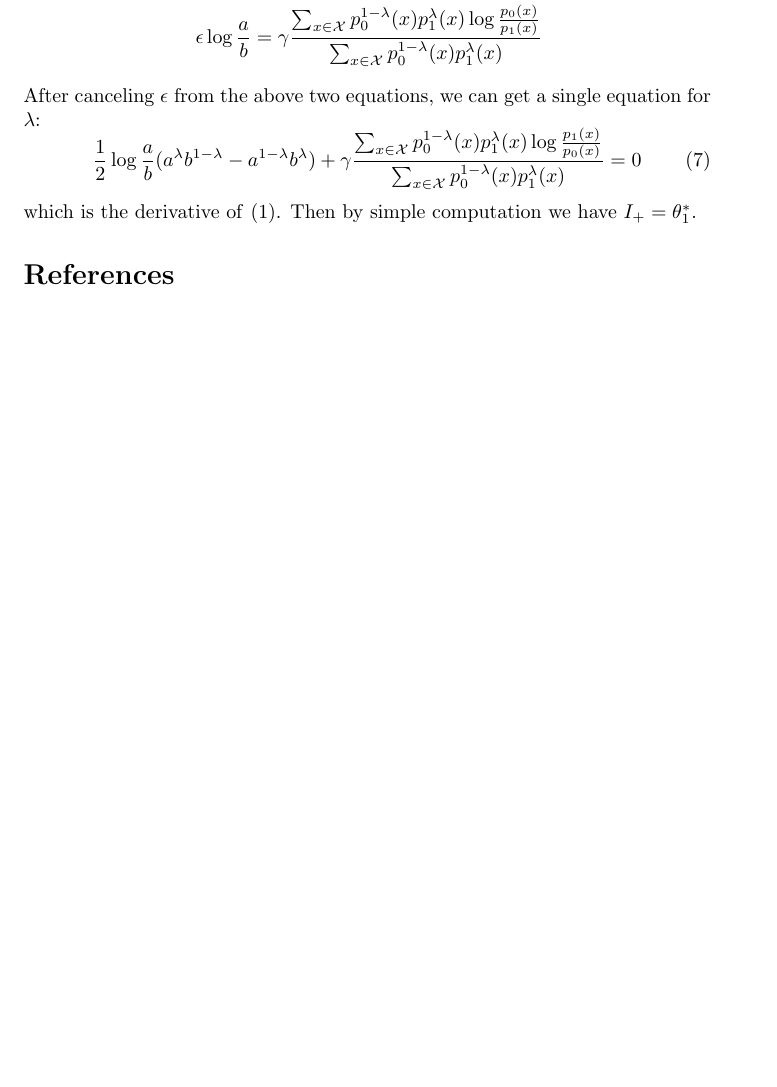
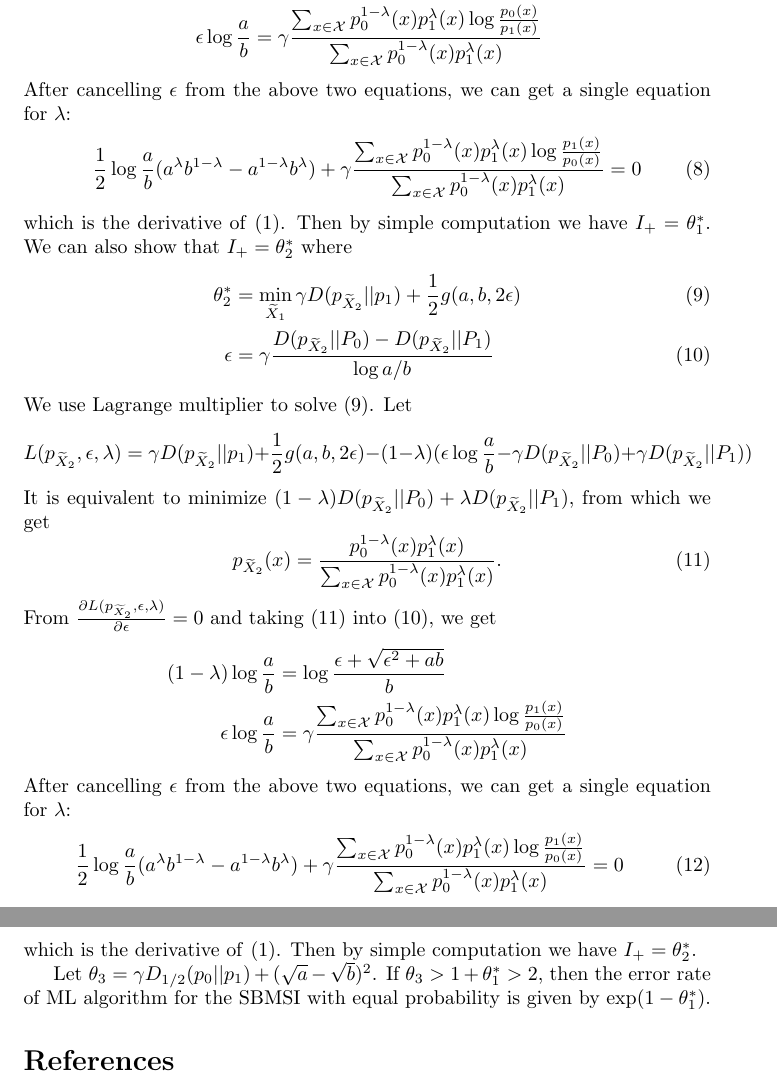
Before and after one commit to zhaofeng-shu33/research_info_related_notes, a LaTeX document (poisson_distribution/main.tex): part of page 3 of 3 before the commit and two parts of pages 3 and 4 of 4 after it, the two joined at a grey line, cut so that both start at the same text, the shorter picture padded with empty space. Compiled offline with pdfLaTeX.

Commit message:
update poisson

```diff
--- a/poisson_distribution/main.tex
+++ b/poisson_distribution/main.tex
@@ -1,6 +1,7 @@
 \documentclass{article}
 \usepackage{amsmath}
 \usepackage{graphicx}
+\DeclareMathOperator{\Bern}{Bern}
 \DeclareMathOperator{\Pois}{Pois}
 \title{Poisson Distribution}
 \author{zhaof17 }
@@ -96,7 +103,7 @@ into \eqref{eq:equal}, we get
     \epsilon \log \frac{a}{b}
     & = \gamma\frac{\sum_{x \in \mathcal{X}}p_0^{1-\lambda}(x) p_1^{\lambda} (x)\log \frac{p_0(x)}{p_1(x)}}{\sum_{x \in \mathcal{X}}p_0^{1-\lambda}(x) p_1^{\lambda} (x)}
 \end{align*}
-After canceling $\epsilon$
+After cancelling $\epsilon$
 from the above two equations, we can get a single equation
 for $\lambda$:
 \begin{equation}
@@ -108,7 +115,51 @@ for $\lambda$:
 which is the derivative of \eqref{eq:lambda}.
 Then by simple computation we have
 $I_+ = \theta_1^*$.
+We can also show that $I_+=\theta_2^*$
+where
+\begin{align}
+\theta^*_2 &= \min_{\widetilde{X}_1} \gamma D(p_{\widetilde{X}_2}|| p_1)+ \frac{1}{2} g(a,b, 2\epsilon)  \label{eq:theta2}\\
+\epsilon &= \gamma \frac{D(p_{\widetilde{X}_2} || P_0) - D(p_{\widetilde{X}_2} || P_1) }{\log a /b}\label{eq:equal2}
+\end{align}
+We use Lagrange multiplier to solve \eqref{eq:theta2}.
+Let
+$$
+L(p_{\widetilde{X}_2},\epsilon, \lambda)
+=\gamma D(p_{\widetilde{X}_2}|| p_1)+ \frac{1}{2} g(a,b, 2\epsilon) - (1-\lambda)(\epsilon \log\frac{a}{b}-\gamma
+D(p_{\widetilde{X}_2} || P_0) + \gamma D(p_{\widetilde{X}_2} || P_1))
+$$
+It is equivalent to minimize
+$(1-\lambda)D(p_{\widetilde{X}_2} || P_0) +
+\lambda D(p_{\widetilde{X}_2} || P_1) $, from
+which we get
+\begin{equation}\label{eq:p122}
+p_{\widetilde{X}_2}(x) = \frac{p_0^{1-\lambda}(x)p_1^{\lambda}(x)}{\sum_{x \in \mathcal{X}}p_0^{1-\lambda}(x) p_1^{\lambda} (x)}.
+\end{equation}
+From $\frac{\partial L(p_{\widetilde{X}_2},\epsilon, \lambda)}{\partial \epsilon}=0$ and taking \eqref{eq:p122}
+into \eqref{eq:equal2}, we get
+\begin{align*}
+    (1-\lambda) \log \frac{a}{b}
+    & = \log \frac{\epsilon + \sqrt{\epsilon^2+ab}}{b} \\
+    \epsilon \log \frac{a}{b}
+    & = \gamma\frac{\sum_{x \in \mathcal{X}}p_0^{1-\lambda}(x) p_1^{\lambda} (x)\log \frac{p_1(x)}{p_0(x)}}{\sum_{x \in \mathcal{X}}p_0^{1-\lambda}(x) p_1^{\lambda} (x)}
+\end{align*}
+After cancelling $\epsilon$
+from the above two equations, we can get a single equation
+for $\lambda$:
+\begin{equation}
+    \frac{1}{2}\log\frac{a}{b}
+    (a^{\lambda} b^{1-\lambda}
+    -a^{1-\lambda} b^{\lambda})
+    + \gamma \frac{\sum_{x \in \mathcal{X}}p_0^{1-\lambda}(x) p_1^{\lambda} (x)\log \frac{p_1(x)}{p_0(x)}}{\sum_{x \in \mathcal{X}}p_0^{1-\lambda}(x) p_1^{\lambda} (x)}=0
+\end{equation}
+which is the derivative of \eqref{eq:lambda}.
+Then by simple computation we have
+$I_+ = \theta_2^*$.
 
+Let $\theta_3 = \gamma D_{1/2}(p_0||p_1) + (\sqrt{a} - \sqrt{b})^2$.
+If $\theta_3 > 1 + \theta_1^* > 2$, then the error rate of ML
+algorithm for the SBMSI with equal probability is given by
+$\exp(1-\theta_1^*)$.
 \begin{thebibliography}{9}
 \bibitem{kl} https://stats.stackexchange.com/questions/145789/kl-divergence-between-two-univariate-poisson-distributions
 \bibitem{abbe} Asadi, Amir R., Emmanuel Abbe, and Sergio Verdú. "Compressing data on graphs with clusters." 2017 IEEE International Symposium on Information Theory (ISIT). IEEE, 2017.
```
Also changed, not shown: poisson_distribution/main.tex (18 more changed lines).
